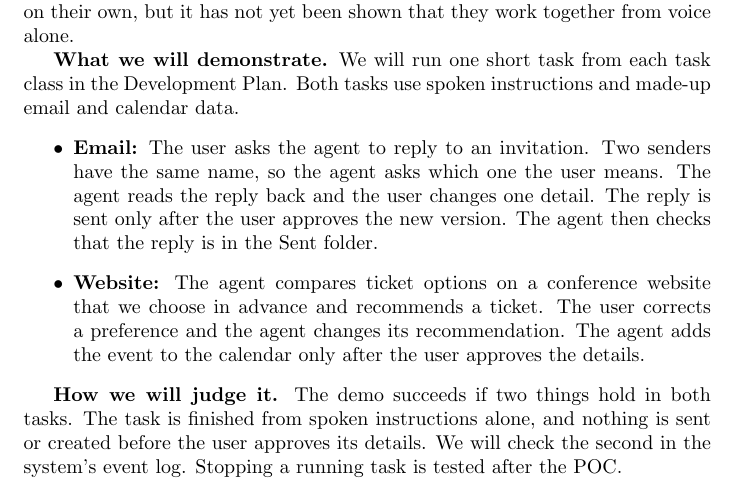
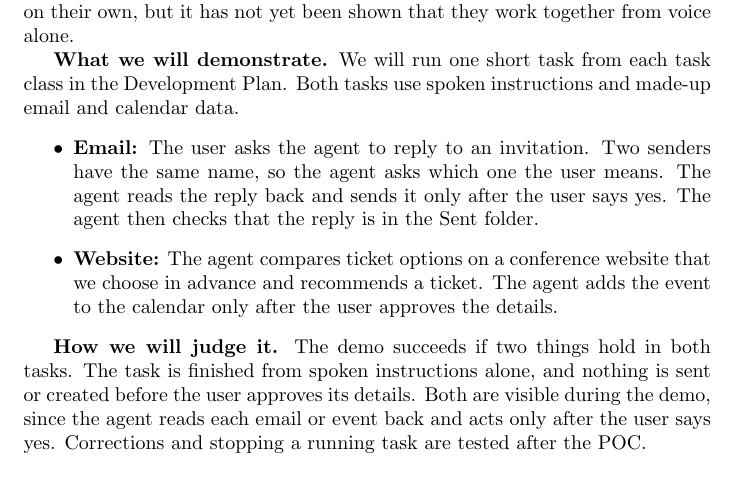
Before and after one commit to NaturalControl/natural-control, a LaTeX document (docs/projMngmnt/POC_Productivity_Rep.tex): part of page 1 of 5, cut so that both start at the same text. Compiled offline with pdfLaTeX; a LaTeX package or settings file that is missing is left out.

Commit message:
Drop corrections from the POC demo; check approval in the demo itself

```diff
--- a/docs/projMngmnt/POC_Productivity_Rep.tex
+++ b/docs/projMngmnt/POC_Productivity_Rep.tex
@@ -38,20 +38,19 @@ email and calendar data.
 \begin{itemize}
 \item \textbf{Email:} The user asks the agent to reply to an invitation. Two
 senders have the same name, so the agent asks which one the user means. The
-agent reads the reply back and the user changes one detail. The reply is sent
-only after the user approves the new version. The agent then checks that the
-reply is in the Sent folder.
+agent reads the reply back and sends it only after the user says yes. The agent
+then checks that the reply is in the Sent folder.
 \item \textbf{Website:} The agent compares ticket options on a conference website
-that we choose in advance and recommends a ticket. The user corrects a
-preference and the agent changes its recommendation.
+that we choose in advance and recommends a ticket.
 The agent adds the event to the calendar only after the user approves the
 details.
 \end{itemize}
 
 \textbf{How we will judge it.} The demo succeeds if two things hold in both
 tasks. The task is finished from spoken instructions alone, and nothing is sent
-or created before the user approves its details. We will check the second in the
-system's event log. Stopping a running task is tested after the POC.
+or created before the user approves its details. Both are visible during the demo, since
+the agent reads each email or event back and acts only after the user says yes.
+Corrections and stopping a running task are tested after the POC.
 
 \section{Team Meeting Attendance}
 
```
Also changed, not shown: docs/DevelopmentPlan/DevelopmentPlan.tex (+5 -5 lines).
